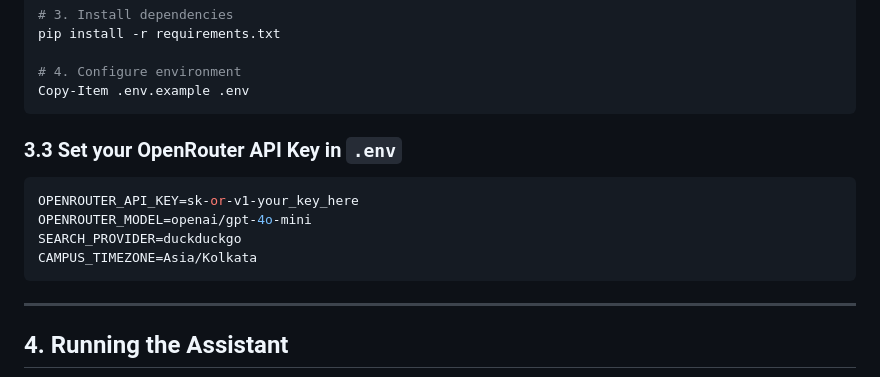
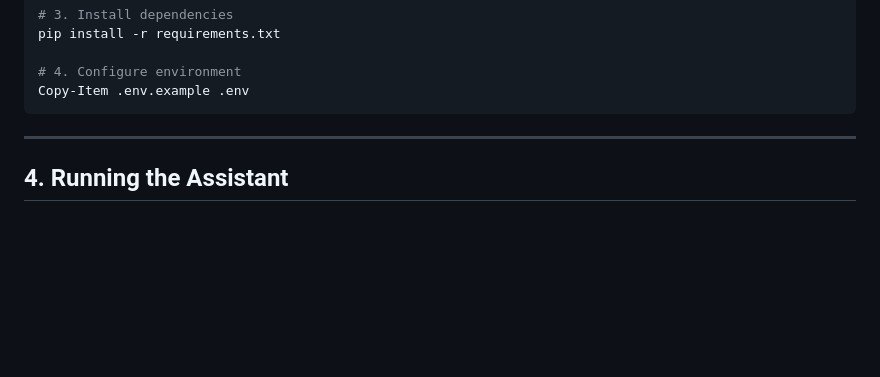
Before and after one commit to Bharathikannan363/Campus_Assistant_Agent, a Markdown page: README.md, the part around the change. Drawn GitHub-style; blank space fills up the shorter version.

Commit message:
Remove API Key setup section from README
Removed OpenRouter API Key instructions from README.

````diff
--- a/README.md
+++ b/README.md
@@ -79,13 +79,7 @@ pip install -r requirements.txt
 Copy-Item .env.example .env
 ```
 
-### 3.3 Set your OpenRouter API Key in `.env`
-```env
-OPENROUTER_API_KEY=sk-or-v1-your_key_here
-OPENROUTER_MODEL=openai/gpt-4o-mini
-SEARCH_PROVIDER=duckduckgo
-CAMPUS_TIMEZONE=Asia/Kolkata
-```
+
 
 ---
 
````
